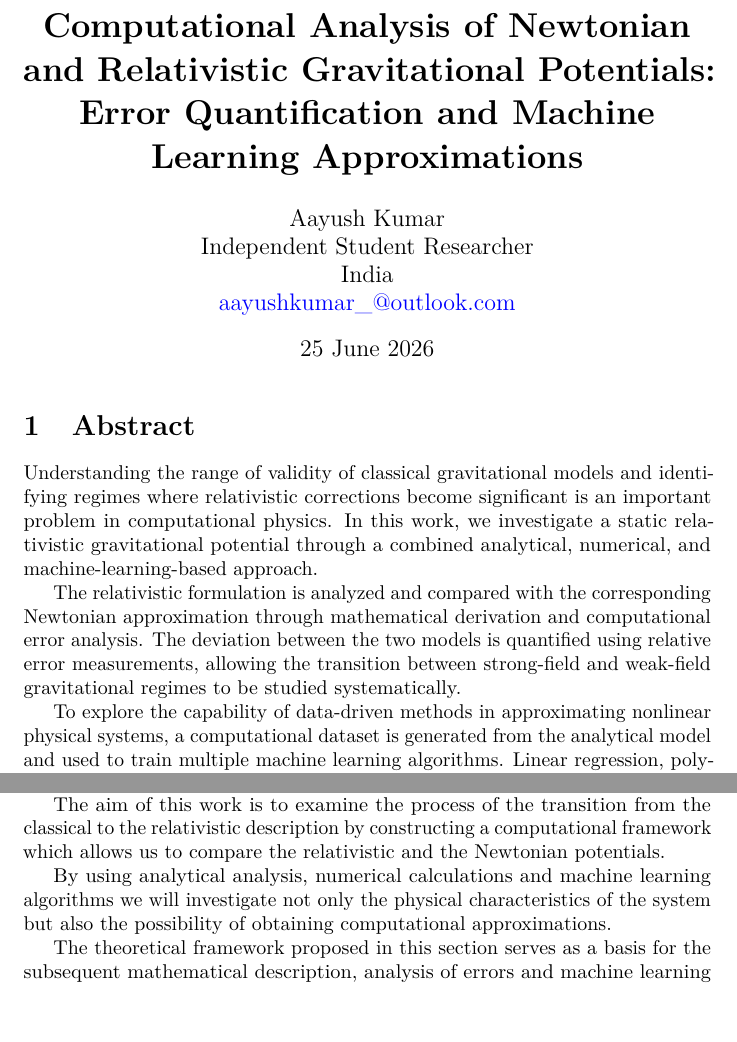
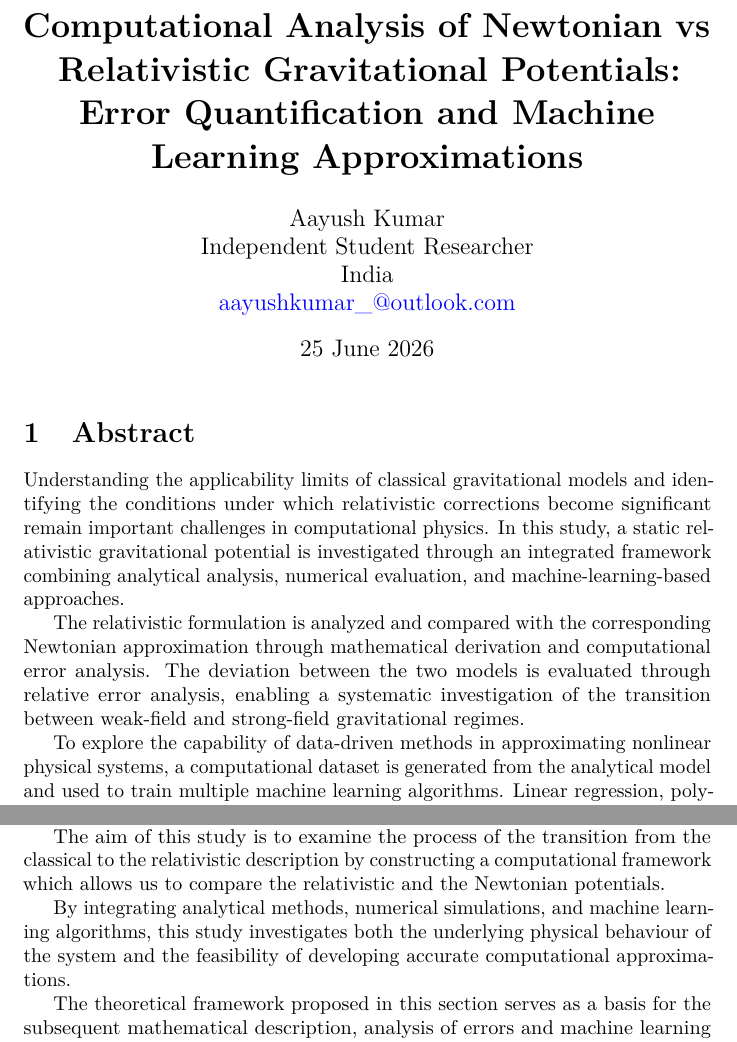
Before and after one commit to Dev-Aayush-Kumar/computational-gravity-ml, a LaTeX document (01_Research_Papers/Static_Relativistic_Potential/06_Paper_Draft/manuscript_v1.tex): two parts of pages 1 and 7 of 37, joined at a grey line, cut so that both start at the same text. Compiled offline with pdfLaTeX.

Commit message:
Final Reviewed Paper

```diff
--- a/01_Research_Papers/Static_Relativistic_Potential/06_Paper_Draft/manuscript_v1.tex
+++ b/01_Research_Papers/Static_Relativistic_Potential/06_Paper_Draft/manuscript_v1.tex
@@ -28,7 +28,7 @@
 \usepackage{hyperref}
 \usepackage{placeins}
 \usepackage{float}
-\title{\textbf{Computational Analysis of Newtonian and Relativistic Gravitational Potentials: Error Quantification and Machine Learning Approximations}}
+\title{\textbf{Computational Analysis of Newtonian vs Relativistic Gravitational Potentials: Error Quantification and Machine Learning Approximations}}
 \hypersetup{
     colorlinks=true,
     linkcolor=blue,
@@ -45,19 +45,19 @@ India\\
 \begin{document}
 \maketitle
 \section{Abstract}\label{abstract}
-Understanding the range of validity of classical gravitational models
-and identifying regimes where relativistic corrections become
-significant is an important problem in computational physics. In this
-work, we investigate a static relativistic gravitational potential
-through a combined analytical, numerical, and machine-learning-based
-approach.
+Understanding the applicability limits of classical gravitational models
+and identifying the conditions under which relativistic corrections become
+significant remain important challenges in computational physics. In this
+study, a static relativistic gravitational potential is investigated
+through an integrated framework combining analytical analysis, numerical
+evaluation, and machine-learning-based approaches.
 
 The relativistic formulation is analyzed and compared with the
 corresponding Newtonian approximation through mathematical derivation
 and computational error analysis. The deviation between the two models
-is quantified using relative error measurements, allowing the transition
-between strong-field and weak-field gravitational regimes to be studied
-systematically.
+is evaluated through relative error analysis, enabling a systematic
+investigation of the transition between weak-field and strong-field
+gravitational regimes.
 
 To explore the capability of data-driven methods in approximating
 nonlinear physical systems, a computational dataset is generated from
@@ -268,15 +268,15 @@ neglected. As the characteristic distance from the gravitational field
 decreases, relativistic corrections start to play a bigger role and the
 classical description becomes less precise.
 
-The aim of this work is to examine the process of the transition from
+The aim of this study is to examine the process of the transition from
 the classical to the relativistic description by constructing a
 computational framework which allows us to compare the relativistic and
 the Newtonian potentials.
 
-By using analytical analysis, numerical calculations and machine
-learning algorithms we will investigate not only the physical
-characteristics of the system but also the possibility of obtaining
-computational approximations.
+By integrating analytical methods, numerical simulations, and machine
+learning algorithms, this study investigates both the underlying
+physical behaviour of the system and the feasibility of developing
+accurate computational approximations.
 
 The theoretical framework proposed in this section serves as a basis for
 the subsequent mathematical description, analysis of errors and machine
```
Also changed, not shown: 01_Research_Papers/Static_Relativistic_Potential/06_Paper_Draft/Cover_Letter.pdf (added), 01_Research_Papers/Static_Relativistic_Potential/06_Paper_Draft/manuscript_v1.pdf, 01_Research_Papers/Static_Relativistic_Potential/06_Paper_Draft/manuscript_v1.tex (26 more changed lines), 1 other file.
